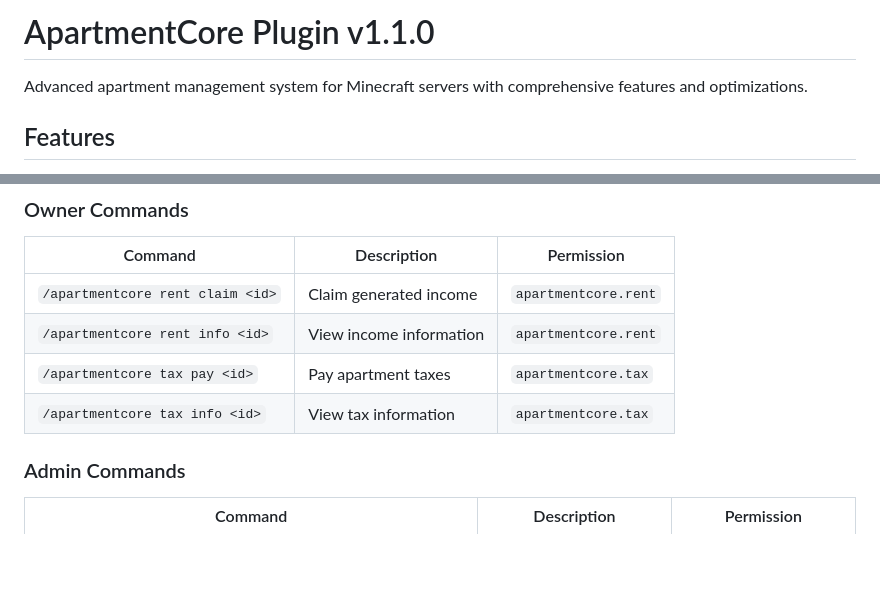
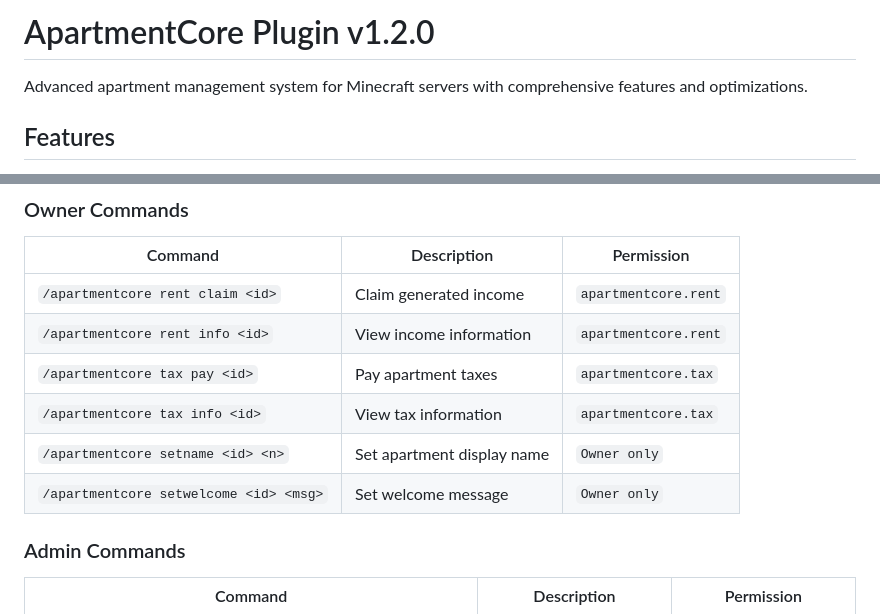
Before and after one commit to mzzaky/Apartment-Core, a Markdown page: README.md, 2 parts joined by grey strips. Drawn GitHub-style; blank space fills up the shorter version.

```diff
--- a/README.md
+++ b/README.md
@@ -1,4 +1,4 @@
-# ApartmentCore Plugin v1.1.0
+# ApartmentCore Plugin v1.2.0
 
 Advanced apartment management system for Minecraft servers with comprehensive features and optimizations.
 
@@ -68,6 +67,8 @@ The compiled JAR will be in the `target` folder.
 | `/apartmentcore rent info <id>` | View income information | `apartmentcore.rent` |
 | `/apartmentcore tax pay <id>` | Pay apartment taxes | `apartmentcore.tax` |
 | `/apartmentcore tax info <id>` | View tax information | `apartmentcore.tax` |
+| `/apartmentcore setname <id> <n>` | Set apartment display name | `Owner only` |
+| `/apartmentcore setwelcome <id> <msg>` | Set welcome message | `Owner only` |
 
 ### Admin Commands
 | Command | Description | Permission |
```
Also changed, not shown: other parts of README.md (+0 -1 lines).
